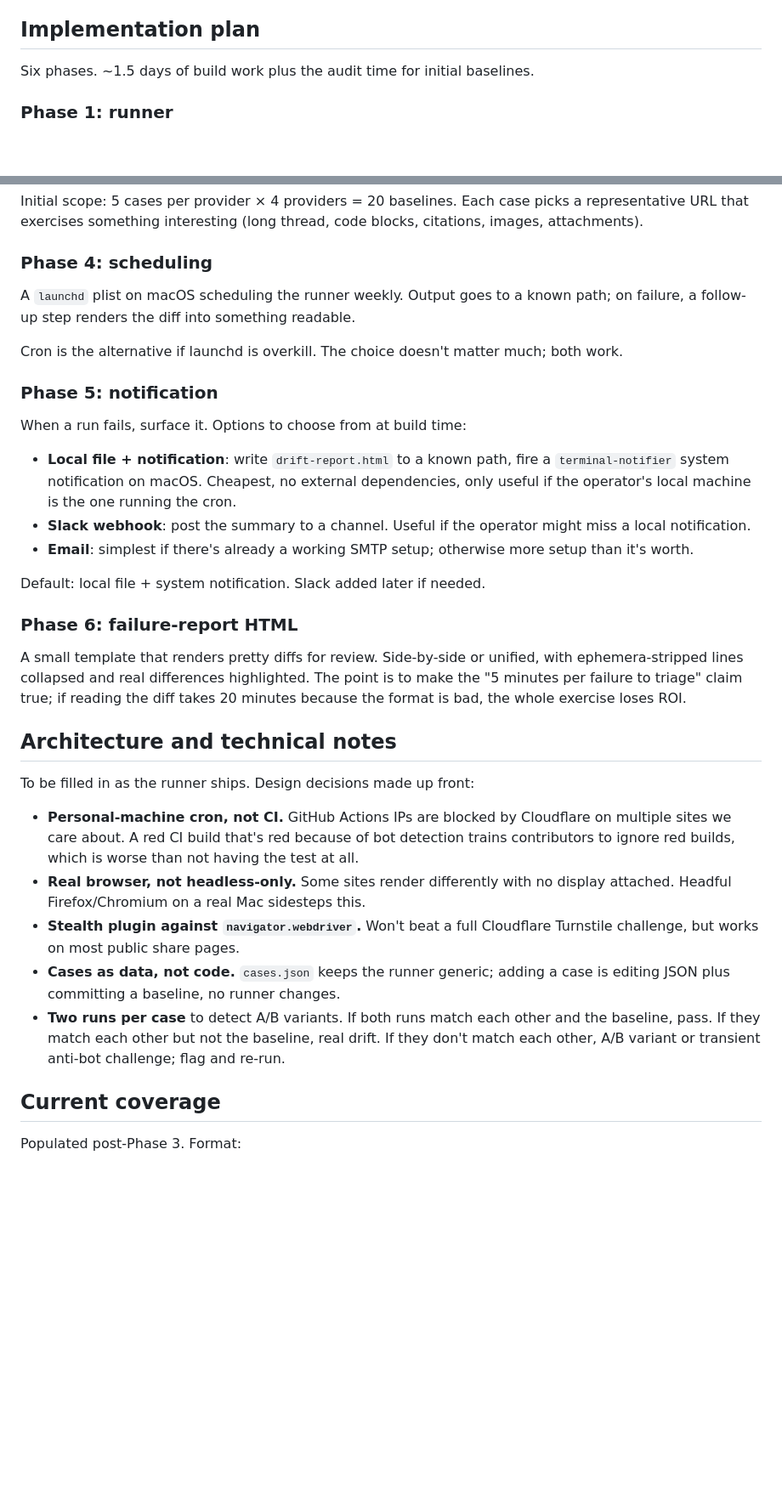
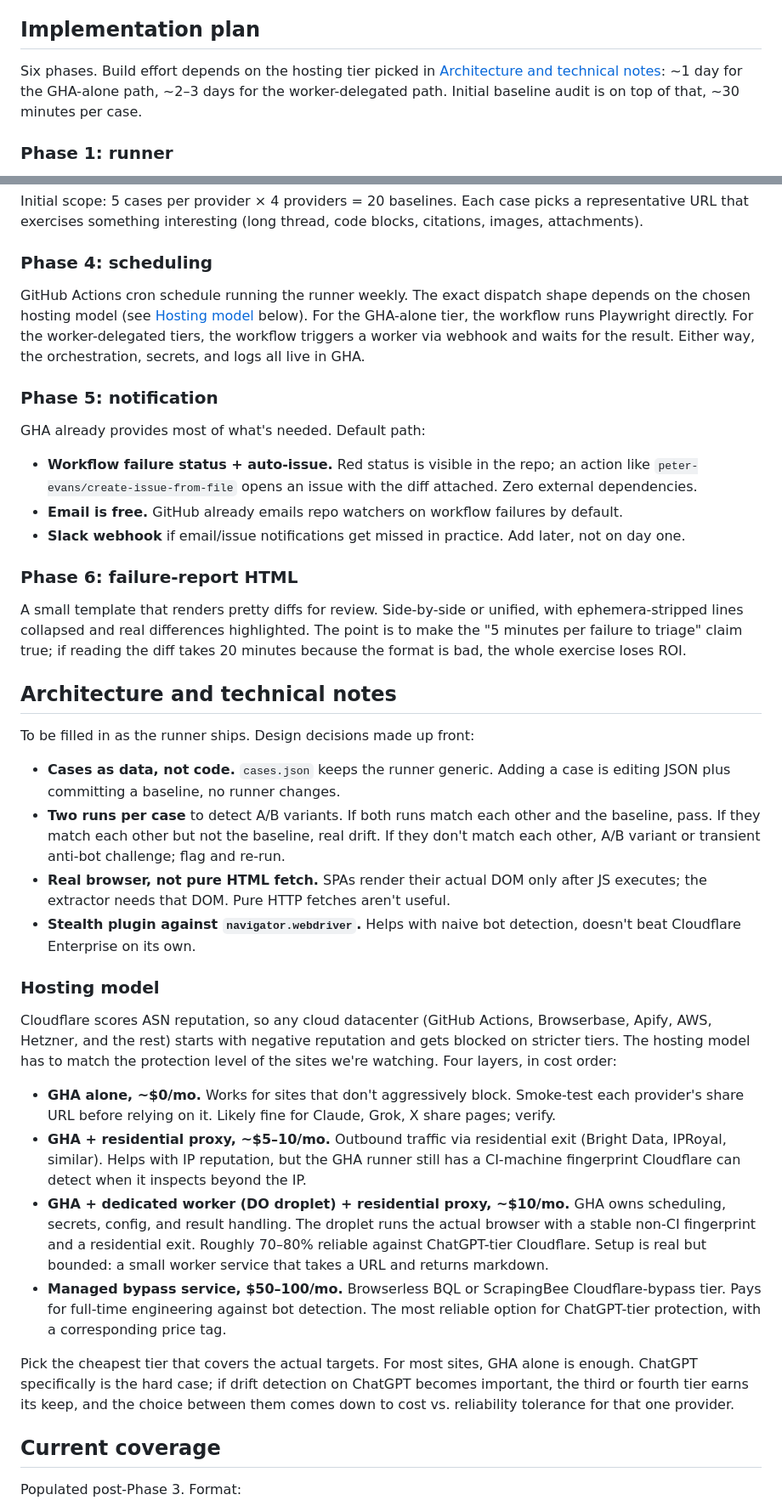
Before and after one commit to jaredatch/page-content-to-markdown, a Markdown page: docs/testing-drift-watcher.md, 2 parts joined by grey strips. Shown at 85% size. Drawn GitHub-style; blank space fills up the shorter version.

Commit message:
Docs: drift-watcher revised to deferred-pending-evidence + GHA orchestrator
Rework based on the realization that the personal-machine cron framing
was the wrong axis. Real choice is datacenter-vs-residential IP, and the
right hosting model layers from free (GHA-alone) through ~$10/mo
(GHA + DO worker + residential proxy) up to ~$50/mo (managed bypass
service). Picks the cheapest tier that covers actual targets.

Also adds an explicit "When to build this" section with concrete
trigger criteria, since post-ship evidence is what should drive whether
this gets built at all. The fixture suite plus quarterly manual
recapture covers the project's needs at four sites.

Notification path moves from local file + macOS notifier to GHA's
built-in workflow status + auto-issue (zero external deps once GHA is
the orchestrator).

Implementation plan and runbook unchanged in substance; the design
artifact stays ready to execute when build trigger criteria fire.

```diff
--- a/docs/testing-drift-watcher.md
+++ b/docs/testing-drift-watcher.md
@@ -22,7 +40,7 @@ The pain compounds with site count. Four supported sites is barely manageable by
 
 ## Implementation plan
 
-Six phases. ~1.5 days of build work plus the audit time for initial baselines.
+Six phases. Build effort depends on the hosting tier picked in [Architecture and technical notes](#architecture-and-technical-notes): ~1 day for the GHA-alone path, ~2–3 days for the worker-delegated path. Initial baseline audit is on top of that, ~30 minutes per case.
 
 ### Phase 1: runner
 
@@ -55,19 +73,15 @@ Initial scope: 5 cases per provider × 4 providers = 20 baselines. Each case pic
 
 ### Phase 4: scheduling
 
-A `launchd` plist on macOS scheduling the runner weekly. Output goes to a known path; on failure, a follow-up step renders the diff into something readable.
-
-Cron is the alternative if launchd is overkill. The choice doesn't matter much; both work.
+GitHub Actions cron schedule running the runner weekly. The exact dispatch shape depends on the chosen hosting model (see [Hosting model](#hosting-model) below). For the GHA-alone tier, the workflow runs Playwright directly. For the worker-delegated tiers, the workflow triggers a worker via webhook and waits for the result. Either way, the orchestration, secrets, and logs all live in GHA.
 
 ### Phase 5: notification
 
-When a run fails, surface it. Options to choose from at build time:
+GHA already provides most of what's needed. Default path:
 
-- **Local file + notification**: write `drift-report.html` to a known path, fire a `terminal-notifier` system notification on macOS. Cheapest, no external dependencies, only useful if the operator's local machine is the one running the cron.
-- **Slack webhook**: post the summary to a channel. Useful if the operator might miss a local notification.
-- **Email**: simplest if there's already a working SMTP setup; otherwise more setup than it's worth.
-
-Default: local file + system notification. Slack added later if needed.
+- **Workflow failure status + auto-issue.** Red status is visible in the repo; an action like `peter-evans/create-issue-from-file` opens an issue with the diff attached. Zero external dependencies.
+- **Email is free.** GitHub already emails repo watchers on workflow failures by default.
+- **Slack webhook** if email/issue notifications get missed in practice. Add later, not on day one.
 
 ### Phase 6: failure-report HTML
 
@@ -77,11 +91,21 @@ A small template that renders pretty diffs for review. Side-by-side or unified,
 
 To be filled in as the runner ships. Design decisions made up front:
 
-- **Personal-machine cron, not CI.** GitHub Actions IPs are blocked by Cloudflare on multiple sites we care about. A red CI build that's red because of bot detection trains contributors to ignore red builds, which is worse than not having the test at all.
-- **Real browser, not headless-only.** Some sites render differently with no display attached. Headful Firefox/Chromium on a real Mac sidesteps this.
-- **Stealth plugin against `navigator.webdriver`.** Won't beat a full Cloudflare Turnstile challenge, but works on most public share pages.
-- **Cases as data, not code.** `cases.json` keeps the runner generic; adding a case is editing JSON plus committing a baseline, no runner changes.
+- **Cases as data, not code.** `cases.json` keeps the runner generic. Adding a case is editing JSON plus committing a baseline, no runner changes.
 - **Two runs per case** to detect A/B variants. If both runs match each other and the baseline, pass. If they match each other but not the baseline, real drift. If they don't match each other, A/B variant or transient anti-bot challenge; flag and re-run.
+- **Real browser, not pure HTML fetch.** SPAs render their actual DOM only after JS executes; the extractor needs that DOM. Pure HTTP fetches aren't useful.
+- **Stealth plugin against `navigator.webdriver`.** Helps with naive bot detection, doesn't beat Cloudflare Enterprise on its own.
+
+### Hosting model
+
+Cloudflare scores ASN reputation, so any cloud datacenter (GitHub Actions, Browserbase, Apify, AWS, Hetzner, and the rest) starts with negative reputation and gets blocked on stricter tiers. The hosting model has to match the protection level of the sites we're watching. Four layers, in cost order:
+
+- **GHA alone, ~$0/mo.** Works for sites that don't aggressively block. Smoke-test each provider's share URL before relying on it. Likely fine for Claude, Grok, X share pages; verify.
+- **GHA + residential proxy, ~$5–10/mo.** Outbound traffic via residential exit (Bright Data, IPRoyal, similar). Helps with IP reputation, but the GHA runner still has a CI-machine fingerprint Cloudflare can detect when it inspects beyond the IP.
+- **GHA + dedicated worker (DO droplet) + residential proxy, ~$10/mo.** GHA owns scheduling, secrets, config, and result handling. The droplet runs the actual browser with a stable non-CI fingerprint and a residential exit. Roughly 70–80% reliable against ChatGPT-tier Cloudflare. Setup is real but bounded: a small worker service that takes a URL and returns markdown.
+- **Managed bypass service, $50–100/mo.** Browserless BQL or ScrapingBee Cloudflare-bypass tier. Pays for full-time engineering against bot detection. The most reliable option for ChatGPT-tier protection, with a corresponding price tag.
+
+Pick the cheapest tier that covers the actual targets. For most sites, GHA alone is enough. ChatGPT specifically is the hard case; if drift detection on ChatGPT becomes important, the third or fourth tier earns its keep, and the choice between them comes down to cost vs. reliability tolerance for that one provider.
 
 ## Current coverage
 
```
Also changed, not shown: other parts of docs/testing-drift-watcher.md (+19 -1 lines).
